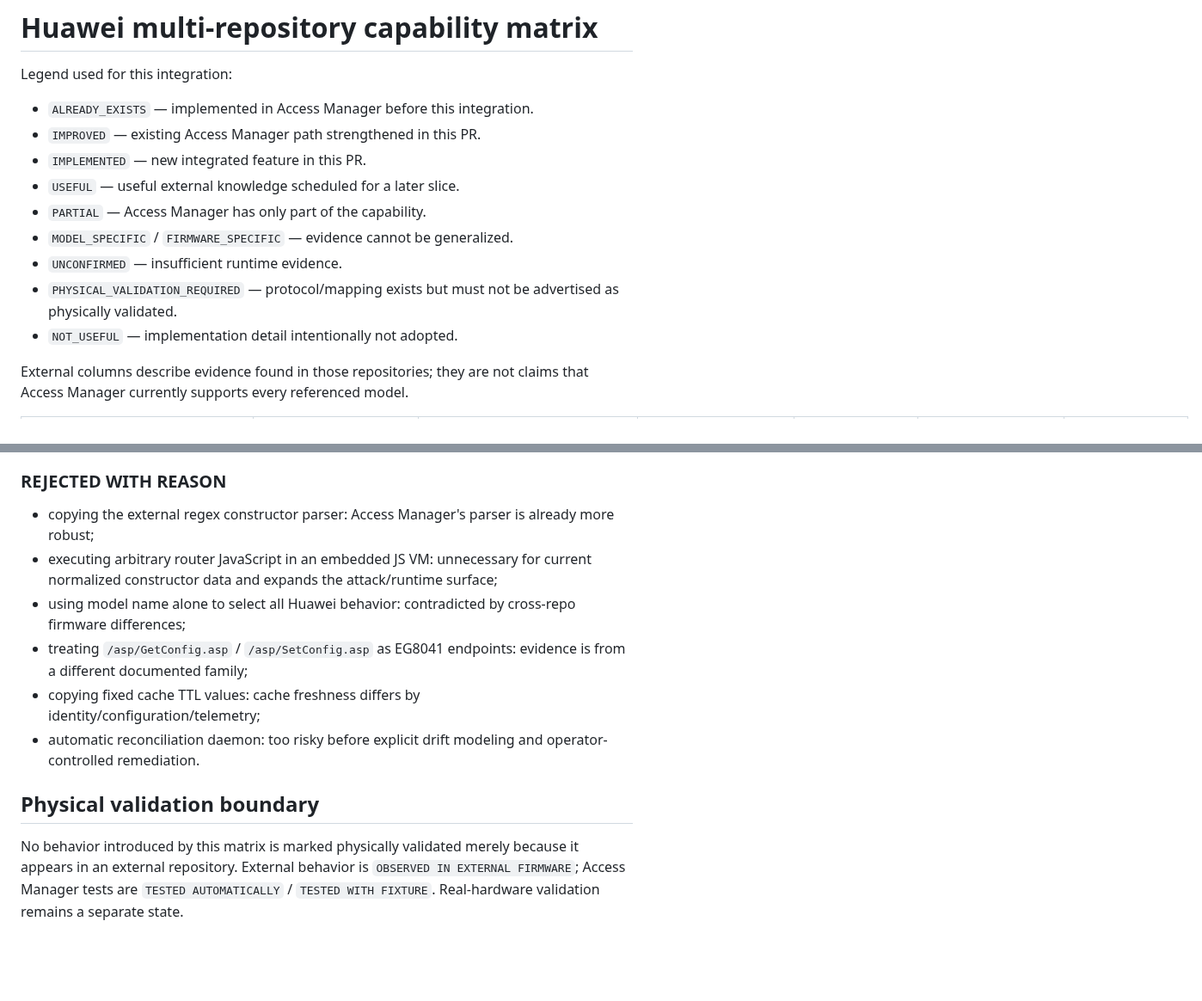
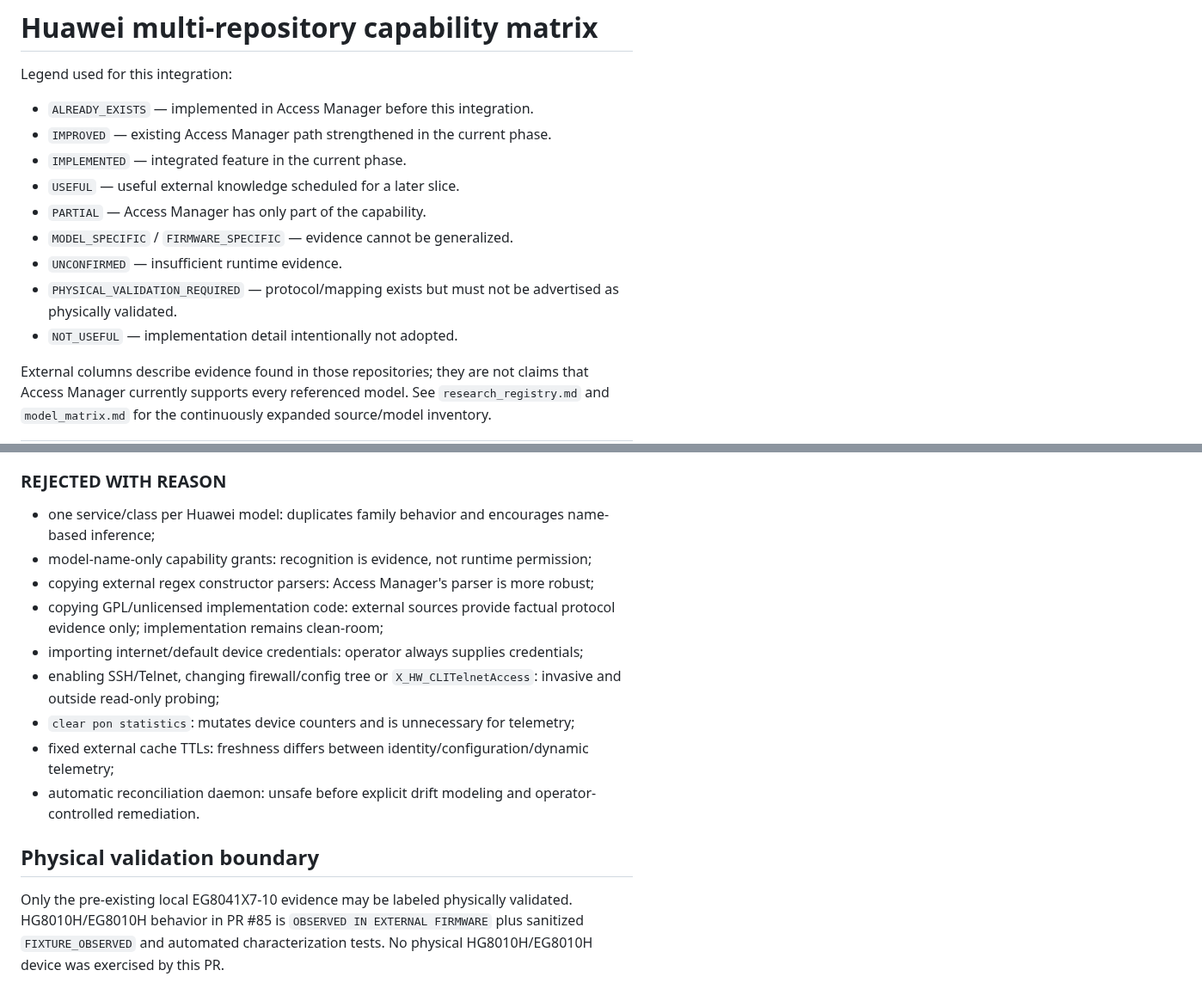
Before and after one commit to zxlawdx/acess_manager, a Markdown page: docs/huawei/capability_matrix.md, 2 parts joined by grey strips. Shown at 86% size. Rendered like a GitHub page; blank space fills up the shorter version.

```diff
--- a/docs/huawei/capability_matrix.md
+++ b/docs/huawei/capability_matrix.md
@@ -3,8 +3,8 @@
 Legend used for this integration:
 
 - `ALREADY_EXISTS` — implemented in Access Manager before this integration.
-- `IMPROVED` — existing Access Manager path strengthened in this PR.
-- `IMPLEMENTED` — new integrated feature in this PR.
+- `IMPROVED` — existing Access Manager path strengthened in the current phase.
+- `IMPLEMENTED` — integrated feature in the current phase.
 - `USEFUL` — useful external knowledge scheduled for a later slice.
 - `PARTIAL` — Access Manager has only part of the capability.
 - `MODEL_SPECIFIC` / `FIRMWARE_SPECIFIC` — evidence cannot be generalized.
@@ -12,5 +12,5 @@ Legend used for this integration:
 - `PHYSICAL_VALIDATION_REQUIRED` — protocol/mapping exists but must not be advertised as physically validated.
 - `NOT_USEFUL` — implementation detail intentionally not adopted.
 
-External columns describe evidence found in those repositories; they are not claims that Access Manager currently supports every referenced model.
+External columns describe evidence found in those repositories; they are not claims that Access Manager currently supports every referenced model. See `research_registry.md` and `model_matrix.md` for the continuously expanded source/model inventory.
 
@@ -97,13 +109,16 @@ External columns describe evidence found in those repositories; they are not cla
 
 ### REJECTED WITH REASON
 
-- copying the external regex constructor parser: Access Manager's parser is already more robust;
-- executing arbitrary router JavaScript in an embedded JS VM: unnecessary for current normalized constructor data and expands the attack/runtime surface;
-- using model name alone to select all Huawei behavior: contradicted by cross-repo firmware differences;
-- treating `/asp/GetConfig.asp` / `/asp/SetConfig.asp` as EG8041 endpoints: evidence is from a different documented family;
-- copying fixed cache TTL values: cache freshness differs by identity/configuration/telemetry;
-- automatic reconciliation daemon: too risky before explicit drift modeling and operator-controlled remediation.
+- one service/class per Huawei model: duplicates family behavior and encourages name-based inference;
+- model-name-only capability grants: recognition is evidence, not runtime permission;
+- copying external regex constructor parsers: Access Manager's parser is more robust;
+- copying GPL/unlicensed implementation code: external sources provide factual protocol evidence only; implementation remains clean-room;
+- importing internet/default device credentials: operator always supplies credentials;
+- enabling SSH/Telnet, changing firewall/config tree or `X_HW_CLITelnetAccess`: invasive and outside read-only probing;
+- `clear pon statistics`: mutates device counters and is unnecessary for telemetry;
+- fixed external cache TTLs: freshness differs between identity/configuration/dynamic telemetry;
+- automatic reconciliation daemon: unsafe before explicit drift modeling and operator-controlled remediation.
 
 ## Physical validation boundary
 
-No behavior introduced by this matrix is marked physically validated merely because it appears in an external repository. External behavior is `OBSERVED IN EXTERNAL FIRMWARE`; Access Manager tests are `TESTED AUTOMATICALLY` / `TESTED WITH FIXTURE`. Real-hardware validation remains a separate state.
+Only the pre-existing local EG8041X7-10 evidence may be labeled physically validated. HG8010H/EG8010H behavior in PR #85 is `OBSERVED IN EXTERNAL FIRMWARE` plus sanitized `FIXTURE_OBSERVED` and automated characterization tests. No physical HG8010H/EG8010H device was exercised by this PR.
```
Also changed, not shown: other parts of docs/huawei/capability_matrix.md (+78 -66 lines).
